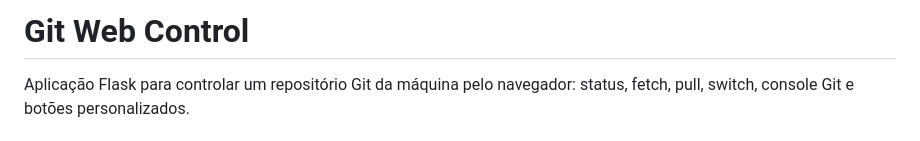
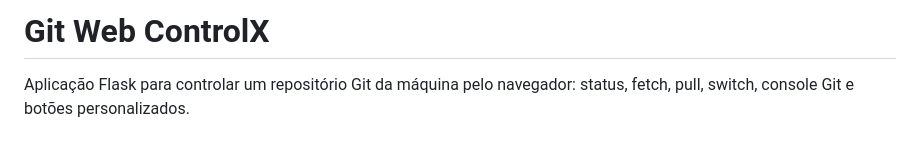
Before and after one commit to geraldotech/Git-Web-Control, a Markdown page: README.md, the part around the change. Rendered like a GitHub page.

```diff
--- a/README.md
+++ b/README.md
@@ -1,4 +1,4 @@
-# Git Web Control
+# Git Web ControlX
 
 Aplicação Flask para controlar um repositório Git da máquina pelo navegador: status, fetch, pull, switch, console Git e botões personalizados.
 
```
